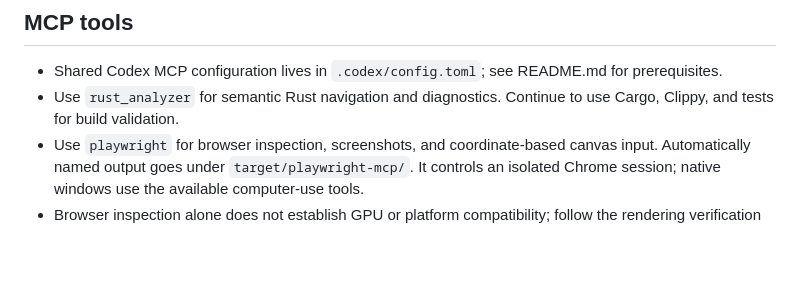
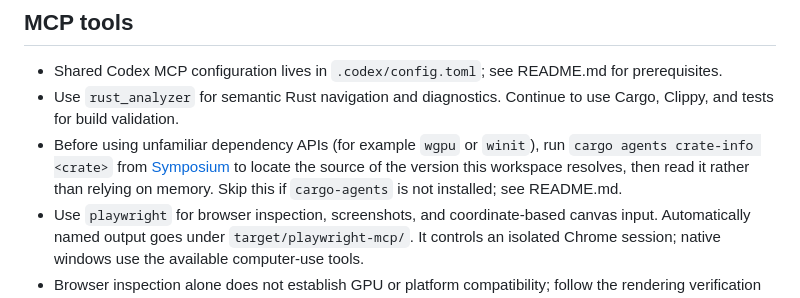
Before and after one commit to BurningBlueFox/reng, a Markdown page: AGENTS.md, the part around the change. Drawn GitHub-style; blank space fills up the shorter version.

```diff
--- a/AGENTS.md
+++ b/AGENTS.md
@@ -24,6 +24,7 @@ Codex enables the official plugin through `.codex/config.toml`. See README.md fo
 
 - Shared Codex MCP configuration lives in `.codex/config.toml`; see README.md for prerequisites.
 - Use `rust_analyzer` for semantic Rust navigation and diagnostics. Continue to use Cargo, Clippy, and tests for build validation.
+- Before using unfamiliar dependency APIs (for example `wgpu` or `winit`), run `cargo agents crate-info <crate>` from [Symposium](https://symposium.dev/) to locate the source of the version this workspace resolves, then read it rather than relying on memory. Skip this if `cargo-agents` is not installed; see README.md.
 - Use `playwright` for browser inspection, screenshots, and coordinate-based canvas input. Automatically named output goes under `target/playwright-mcp/`. It controls an isolated Chrome session; native windows use the available computer-use tools.
 - Browser inspection alone does not establish GPU or platform compatibility; follow the rendering verification guidance below.
 
```
Also changed, not shown: README.md (+2 -0 lines).
